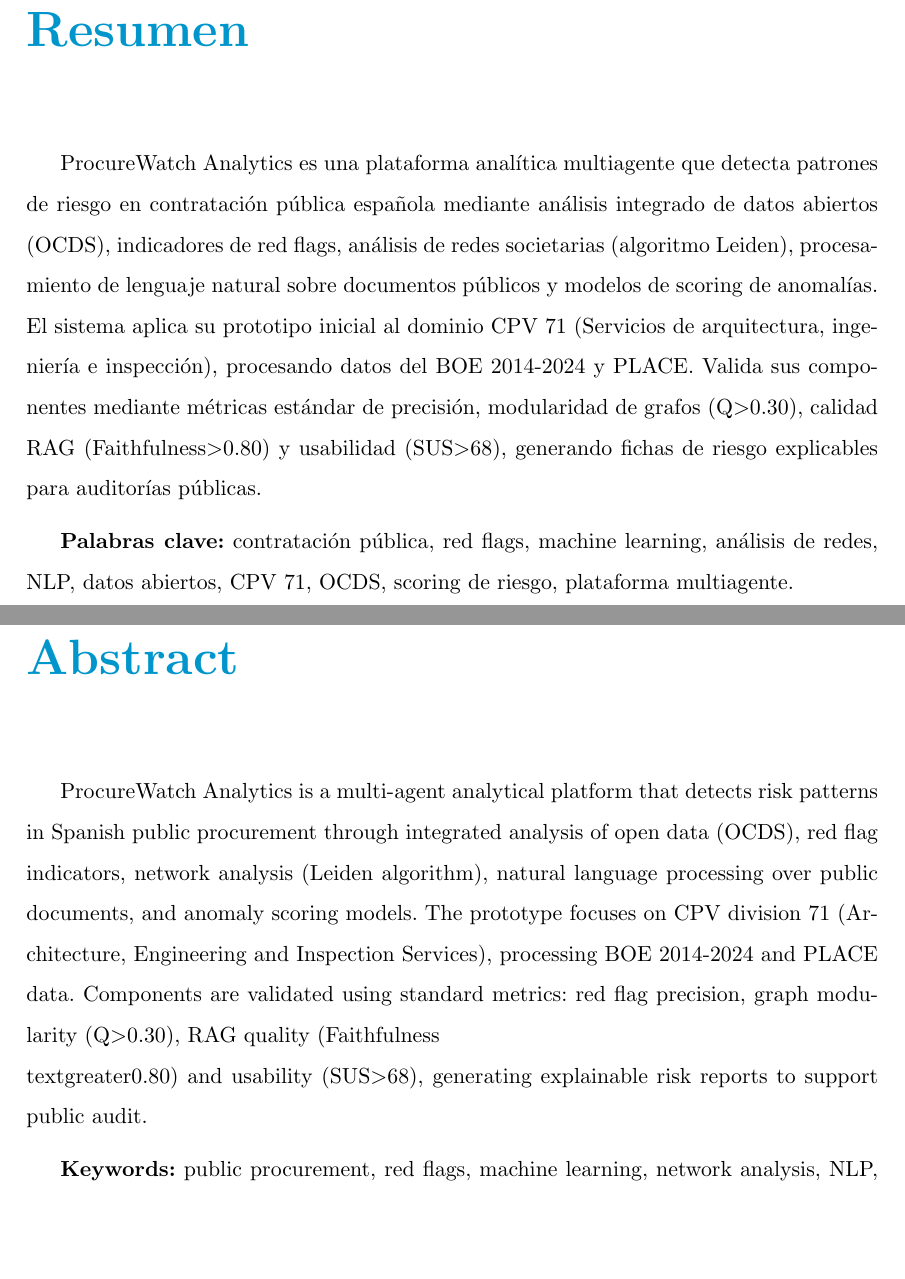
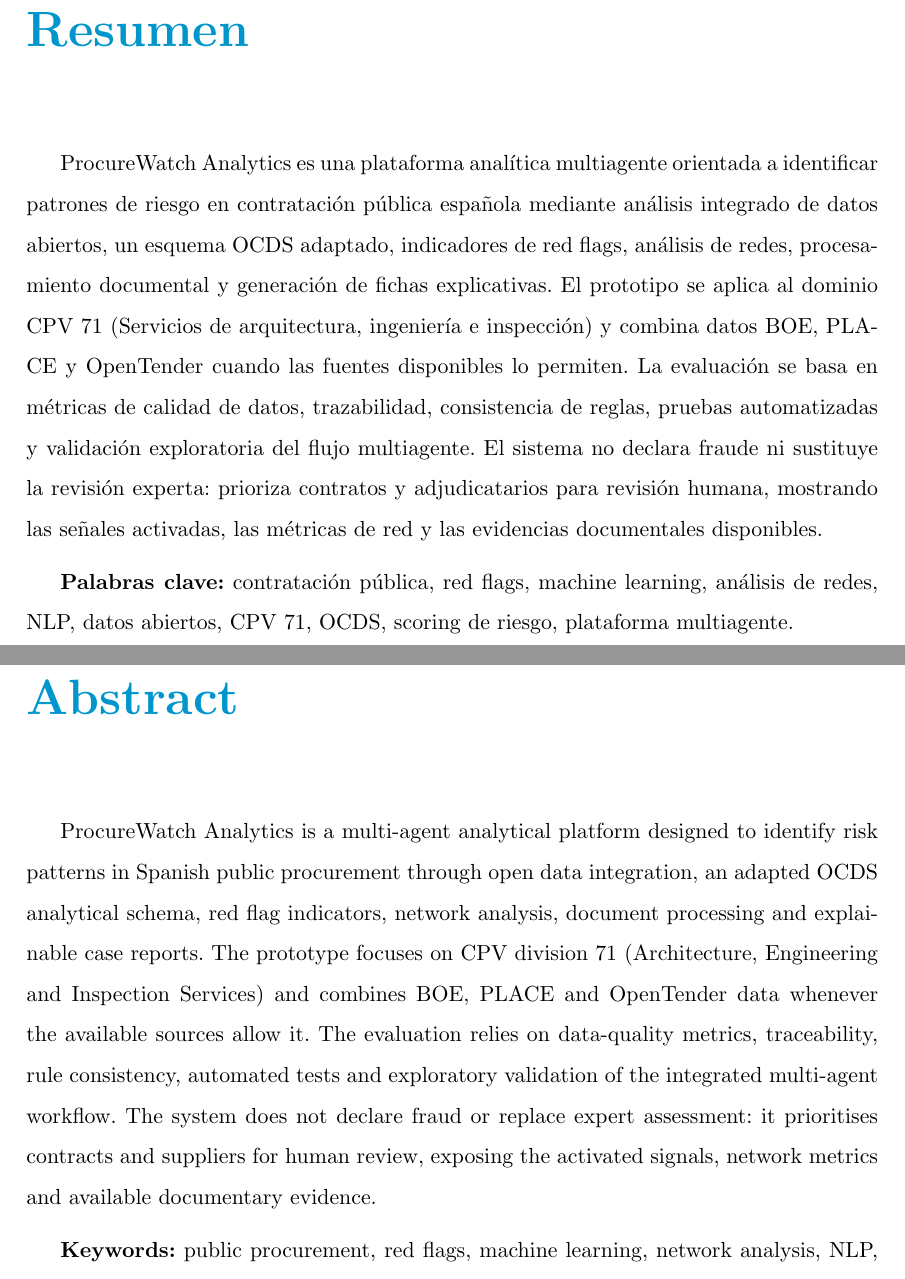
Before and after one commit to sebastianalfonsocorrea-byte/procurewatch-analytics-tfm, a LaTeX thesis (plantilla_tfm_final.tex): two parts of pages 7 and 8 of 56, joined at a grey line, cut so that both start at the same text, the shorter picture padded with empty space. Compiled offline with pdfLaTeX.

Commit message:
docs: ajustar resumen al alcance validado

```diff
--- a/plantilla_tfm_final.tex
+++ b/plantilla_tfm_final.tex
@@ -40,7 +40,7 @@
 \chapter{Resumen}
 %=========================================================
 
-ProcureWatch Analytics es una plataforma anal{\'i}tica multiagente que detecta patrones de riesgo en contrataci{\'o}n p{\'u}blica espa{\~n}ola mediante an{\'a}lisis integrado de datos abiertos (OCDS), indicadores de red flags, an{\'a}lisis de redes societarias (algoritmo Leiden), procesamiento de lenguaje natural sobre documentos p{\'u}blicos y modelos de scoring de anomal{\'i}as. El sistema aplica su prototipo inicial al dominio CPV~71 (Servicios de arquitectura, ingenier{\'i}a e inspecci{\'o}n), procesando datos del BOE 2014-2024 y PLACE. Valida sus componentes mediante m{\'e}tricas est{\'a}ndar de precisi{\'o}n, modularidad de grafos (Q\textgreater0.30), calidad RAG (Faithfulness\textgreater0.80) y usabilidad (SUS\textgreater68), generando fichas de riesgo explicables para auditor{\'i}as p{\'u}blicas.
+ProcureWatch Analytics es una plataforma anal{\'i}tica multiagente orientada a identificar patrones de riesgo en contrataci{\'o}n p{\'u}blica espa{\~n}ola mediante an{\'a}lisis integrado de datos abiertos, un esquema OCDS adaptado, indicadores de red flags, an{\'a}lisis de redes, procesamiento documental y generaci{\'o}n de fichas explicativas. El prototipo se aplica al dominio CPV~71 (Servicios de arquitectura, ingenier{\'i}a e inspecci{\'o}n) y combina datos BOE, PLACE y OpenTender cuando las fuentes disponibles lo permiten. La evaluaci{\'o}n se basa en m{\'e}tricas de calidad de datos, trazabilidad, consistencia de reglas, pruebas automatizadas y validaci{\'o}n exploratoria del flujo multiagente. El sistema no declara fraude ni sustituye la revisi{\'o}n experta: prioriza contratos y adjudicatarios para revisi{\'o}n humana, mostrando las se{\~n}ales activadas, las m{\'e}tricas de red y las evidencias documentales disponibles.
 
 \medskip
 {\bf Palabras clave:} contrataci{\'o}n p{\'u}blica, red flags, machine learning, an{\'a}lisis de redes, NLP, datos abiertos, CPV 71, OCDS, scoring de riesgo, plataforma multiagente.
@@ -49,7 +49,7 @@
 \chapter{Abstract}
 %=========================================================
 
-ProcureWatch Analytics is a multi-agent analytical platform that detects risk patterns in Spanish public procurement through integrated analysis of open data (OCDS), red flag indicators, network analysis (Leiden algorithm), natural language processing over public documents, and anomaly scoring models. The prototype focuses on CPV division 71 (Architecture, Engineering and Inspection Services), processing BOE 2014-2024 and PLACE data. Components are validated using standard metrics: red flag precision, graph modularity (Q\textgreater0.30), RAG quality (Faithfulness\\textgreater0.80) and usability (SUS\textgreater68), generating explainable risk reports to support public audit.
+ProcureWatch Analytics is a multi-agent analytical platform designed to identify risk patterns in Spanish public procurement through open data integration, an adapted OCDS analytical schema, red flag indicators, network analysis, document processing and explainable case reports. The prototype focuses on CPV division 71 (Architecture, Engineering and Inspection Services) and combines BOE, PLACE and OpenTender data whenever the available sources allow it. The evaluation relies on data-quality metrics, traceability, rule consistency, automated tests and exploratory validation of the integrated multi-agent workflow. The system does not declare fraud or replace expert assessment: it prioritises contracts and suppliers for human review, exposing the activated signals, network metrics and available documentary evidence.
 
 \medskip
 {\bf Keywords:} public procurement, red flags, machine learning, network analysis, NLP, open data, CPV 71, OCDS, risk scoring, multi-agent platform.
```
